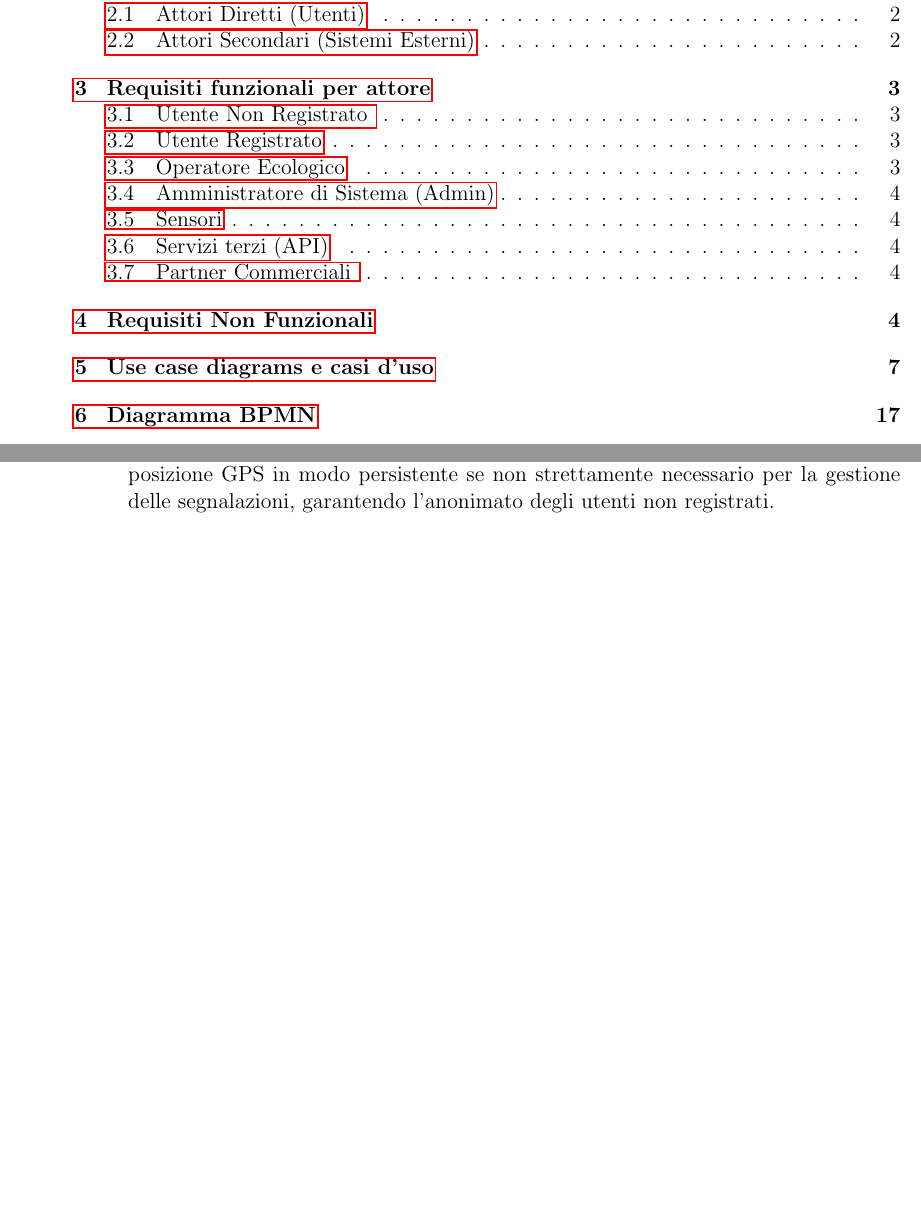
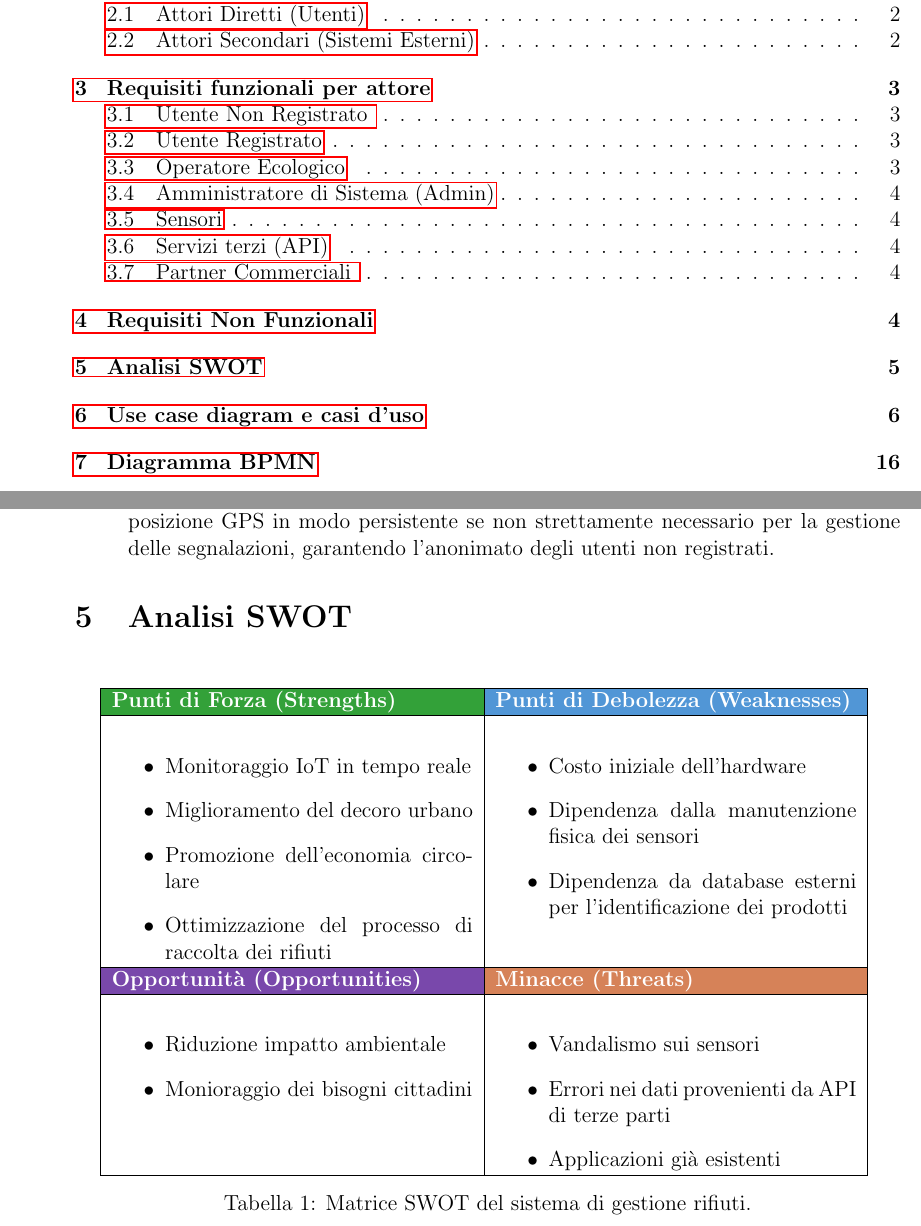
Before and after one commit to RiccardoCortese/RiciclApp, a LaTeX paper (Docs/Documentation.tex): two parts of pages 3 and 8 of 20 before the commit and two parts of pages 3 and 8 of 19 after it, joined at a grey line, cut so that both start at the same text, the shorter picture padded with empty space. Compiled offline with pdfLaTeX.

Commit message:
aggiunta swot

```diff
--- a/Docs/Documentation.tex
+++ b/Docs/Documentation.tex
@@ -9,6 +9,7 @@
 \usepackage{enumitem}
 \usepackage{graphicx}
 \usepackage{hyperref}
+\usepackage[table]{xcolor}
 \graphicspath{ {./pictures/} } % definisce la cartella predefinita per le immagini
 \usepackage{float}
 \geometry{margin=2.5cm}
@@ -185,8 +186,53 @@ I requisiti non funzionali descrivono i vincoli qualitativi del sistema e gli st
     \item \textbf{Rispetto della Privacy (GDPR):} Il sistema non deve memorizzare i dati di posizione GPS in modo persistente se non strettamente necessario per la gestione delle segnalazioni, garantendo l'anonimato degli utenti non registrati.
 \end{enumerate}
 
+\section{Analisi SWOT}
 
-\section{Use case diagrams e casi d'uso}
+\begin{table}[H]
+\centering
+\begin{tabular}{|p{7cm}|p{7cm}|}
+\hline
+\cellcolor[HTML]{33a139} \textcolor{white}{\textbf{Punti di Forza (Strengths)}} & \cellcolor[HTML]{5196d6}\textcolor{white}{\textbf{Punti di Debolezza (Weaknesses)}} \\ \hline
+\begin{itemize}
+    \item Monitoraggio IoT in tempo reale
+    \item Miglioramento del decoro urbano
+    \item Promozione dell'economia circolare
+    \item Ottimizzazione del processo di raccolta dei rifiuti
+\end{itemize}
+
+ &
+
+\begin{itemize}
+    \item Costo iniziale dell'hardware
+    \item Dipendenza dalla manutenzione fisica dei sensori
+    \item Dipendenza da database esterni per l'identificazione dei prodotti
+
+\end{itemize}  \\ \hline
+
+\cellcolor[HTML]{7948ab}\textcolor{white}{\textbf{Opportunità (Opportunities)}}
+
+&
+
+\cellcolor[HTML]{d68258}\textcolor{white}{\textbf{Minacce (Threats)}} \\ \hline
+
+\begin{itemize}
+    \item Riduzione impatto ambientale
+    \item Monioraggio dei bisogni cittadini
+\end{itemize}
+&
+
+\begin{itemize}
+    \item Vandalismo sui sensori
+    \item Errori nei dati provenienti da API di terze parti
+    \item Applicazioni già esistenti
+\end{itemize}
+\\ \hline
+\end{tabular}
+\caption{Matrice SWOT del sistema di gestione rifiuti.}
+\end{table}
+
+
+\section{Use case diagram e casi d'uso}
 
 \begin{figure}[H]
     \centering
```
Also changed, not shown: Docs/Documentation.tex (4 more changed lines).
